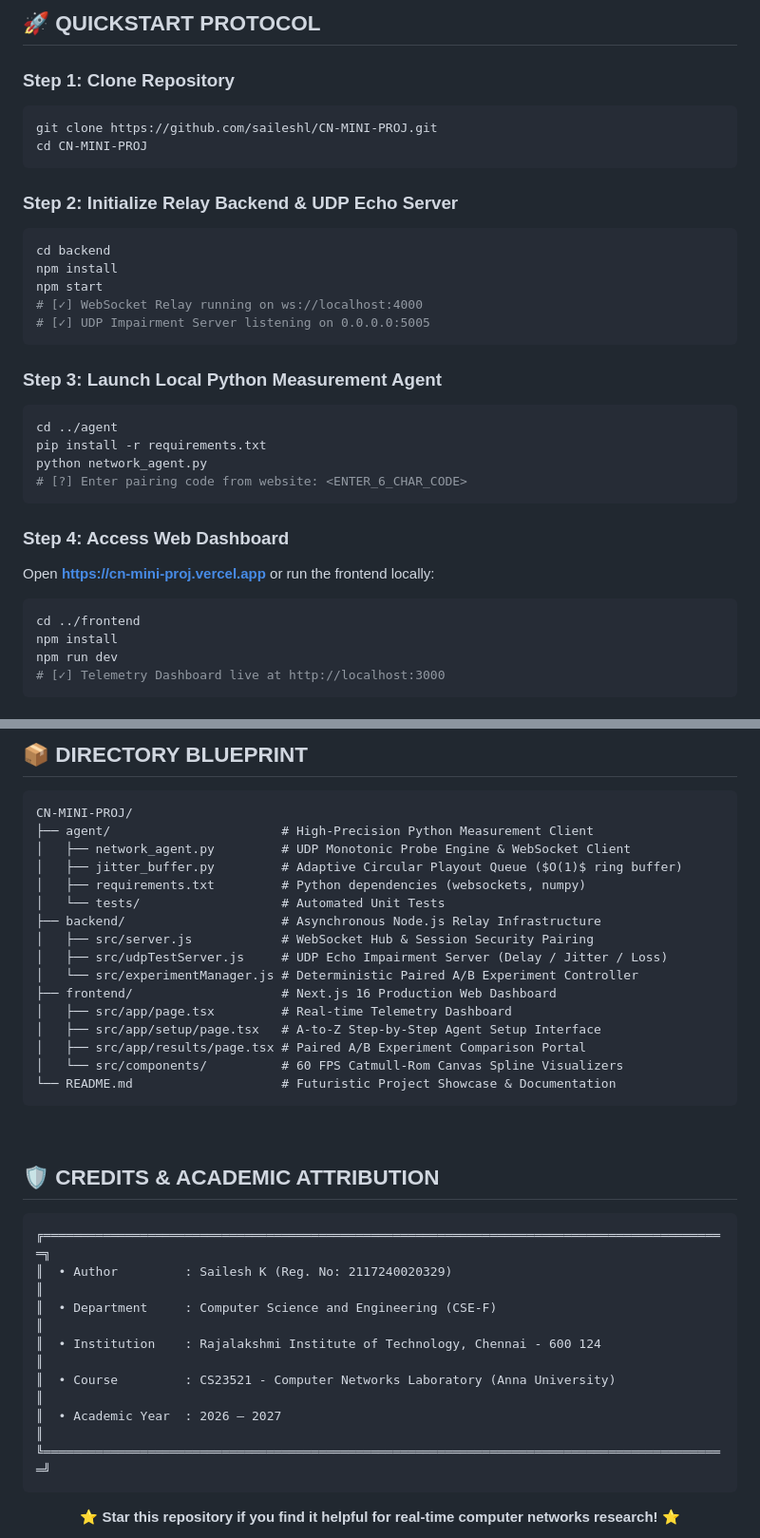
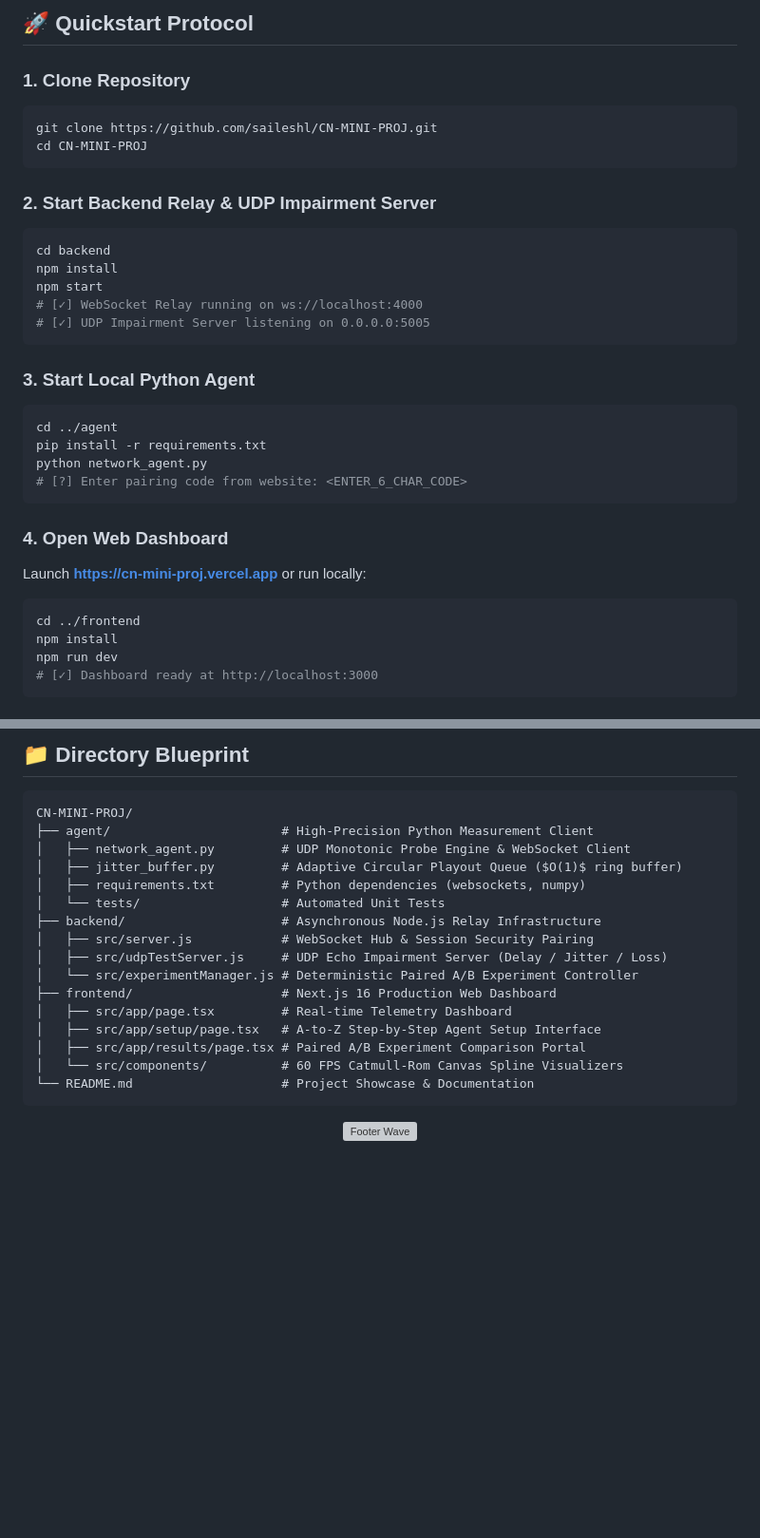
Before and after one commit to saileshl/CN-MINI-PROJ, a Markdown page: README.md, 2 parts joined by grey strips. Shown at 95% size. GitHub-like rendering; blank space fills up the shorter version; grey boxes are pictures that could not be loaded.

````diff
--- a/README.md
+++ b/README.md
@@ -176,13 +162,13 @@ $$\text{Decision Rule} = \begin{cases}
 
-## 🚀 QUICKSTART PROTOCOL
+## 🚀 Quickstart Protocol
 
-### Step 1: Clone Repository
+### 1. Clone Repository
 ```bash
 git clone https://github.com/saileshl/CN-MINI-PROJ.git
 cd CN-MINI-PROJ
 ```
 
-### Step 2: Initialize Relay Backend & UDP Echo Server
+### 2. Start Backend Relay & UDP Impairment Server
 ```bash
 cd backend
 npm install
@@ -191,7 +177,7 @@ npm start
 # [✓] UDP Impairment Server listening on 0.0.0.0:5005
 ```
 
-### Step 3: Launch Local Python Measurement Agent
+### 3. Start Local Python Agent
 ```bash
 cd ../agent
 pip install -r requirements.txt
@@ -199,12 +185,12 @@ python network_agent.py
 # [?] Enter pairing code from website: <ENTER_6_CHAR_CODE>
 ```
 
-### Step 4: Access Web Dashboard
-Open **[https://cn-mini-proj.vercel.app](https://cn-mini-proj.vercel.app)** or run the frontend locally:
+### 4. Open Web Dashboard
+Launch **[https://cn-mini-proj.vercel.app](https://cn-mini-proj.vercel.app)** or run locally:
 ```bash
 cd ../frontend
 npm install
 npm run dev
-# [✓] Telemetry Dashboard live at http://localhost:3000
+# [✓] Dashboard ready at http://localhost:3000
 ```
 
@@ -212,5 +198,5 @@ npm run dev
 
-## 📦 DIRECTORY BLUEPRINT
+## 📁 Directory Blueprint
 
 ```text
 CN-MINI-PROJ/
@@ -228,25 +214,12 @@ CN-MINI-PROJ/
 │   ├── src/app/setup/page.tsx   # A-to-Z Step-by-Step Agent Setup Interface
 │   ├── src/app/results/page.tsx # Paired A/B Experiment Comparison Portal
 │   └── src/components/          # 60 FPS Catmull-Rom Canvas Spline Visualizers
-└── README.md                    # Futuristic Project Showcase & Documentation
-```
-
-<br/>
-
-## 🛡️ CREDITS & ACADEMIC ATTRIBUTION
-
-```
-╔════════════════════════════════════════════════════════════════════════════════════════════╗
-║  • Author         : Sailesh K (Reg. No: 2117240020329)                                     ║
-║  • Department     : Computer Science and Engineering (CSE-F)                               ║
-║  • Institution    : Rajalakshmi Institute of Technology, Chennai - 600 124                 ║
-║  • Course         : CS23521 - Computer Networks Laboratory (Anna University)               ║
-║  • Academic Year  : 2026 – 2027                                                            ║
-╚════════════════════════════════════════════════════════════════════════════════════════════╝
+└── README.md                    # Project Showcase & Documentation
 ```
 
 <div align="center">
 
-⭐ **Star this repository if you find it helpful for real-time computer networks research!** ⭐
+<!-- Animated Bottom Wave -->
+<img src="https://capsule-render.vercel.app/api?type=waving&color=gradient&customColorList=0,2,10,25,40&height=120&section=footer" width="100%" alt="Footer Wave" />
 
 </div>
````
Also changed, not shown: other parts of README.md (+49 -63 lines).
